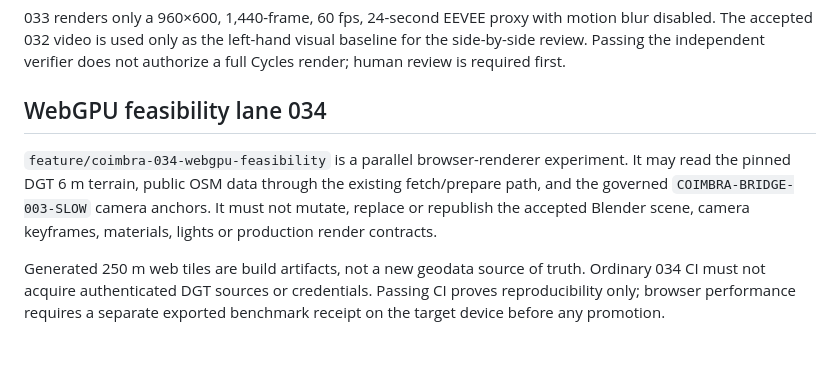
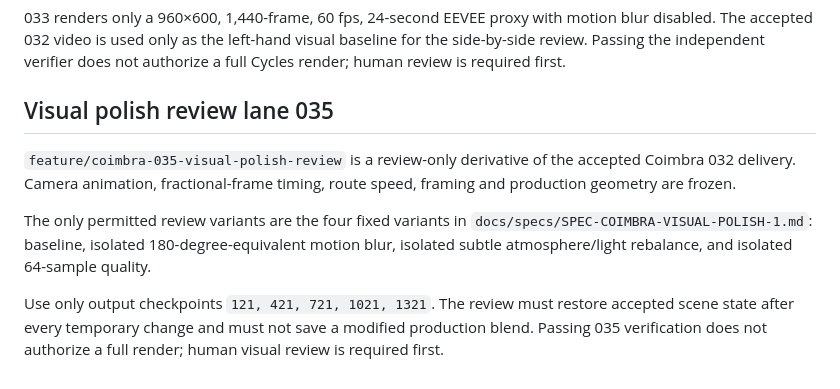
Before and after one commit to Dmitry-dev-pet/coimbra-video, a Markdown page: AGENTS.md, the part around the change. Rendered like a GitHub page; blank space fills up the shorter version.

Commit message:
035: carry AGENTS.md onto fresh base

```diff
--- a/AGENTS.md
+++ b/AGENTS.md
@@ -285,8 +285,18 @@ baseline for the side-by-side review. Passing the independent verifier does not
 authorize a full Cycles render; human review is required first.
 
 
-## WebGPU feasibility lane 034
+## Visual polish review lane 035
 
-`feature/coimbra-034-webgpu-feasibility` is a parallel browser-renderer experiment. It may read the pinned DGT 6 m terrain, public OSM data through the existing fetch/prepare path, and the governed `COIMBRA-BRIDGE-003-SLOW` camera anchors. It must not mutate, replace or republish the accepted Blender scene, camera keyframes, materials, lights or production render contracts.
+`feature/coimbra-035-visual-polish-review` is a review-only derivative of the
+accepted Coimbra 032 delivery. Camera animation, fractional-frame timing, route
+speed, framing and production geometry are frozen.
 
-Generated 250 m web tiles are build artifacts, not a new geodata source of truth. Ordinary 034 CI must not acquire authenticated DGT sources or credentials. Passing CI proves reproducibility only; browser performance requires a separate exported benchmark receipt on the target device before any promotion.
+The only permitted review variants are the four fixed variants in
+`docs/specs/SPEC-COIMBRA-VISUAL-POLISH-1.md`: baseline, isolated
+180-degree-equivalent motion blur, isolated subtle atmosphere/light rebalance,
+and isolated 64-sample quality.
+
+Use only output checkpoints `121, 421, 721, 1021, 1321`. The review must
+restore accepted scene state after every temporary change and must not save a
+modified production blend. Passing 035 verification does not authorize a full
+render; human visual review is required first.
```
